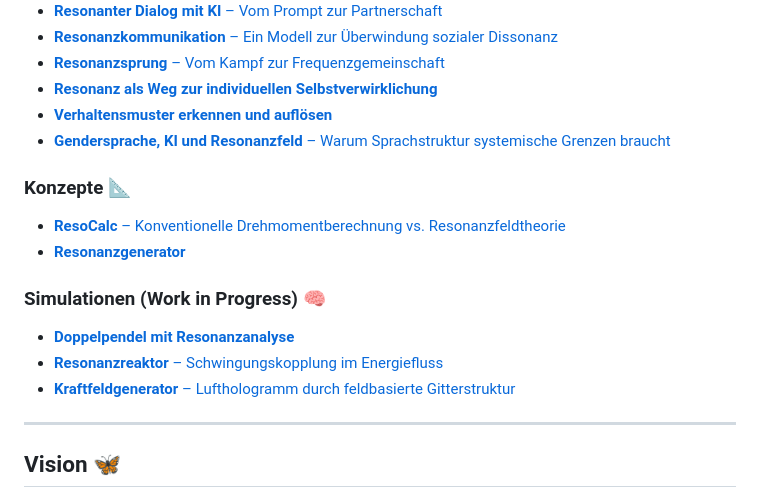
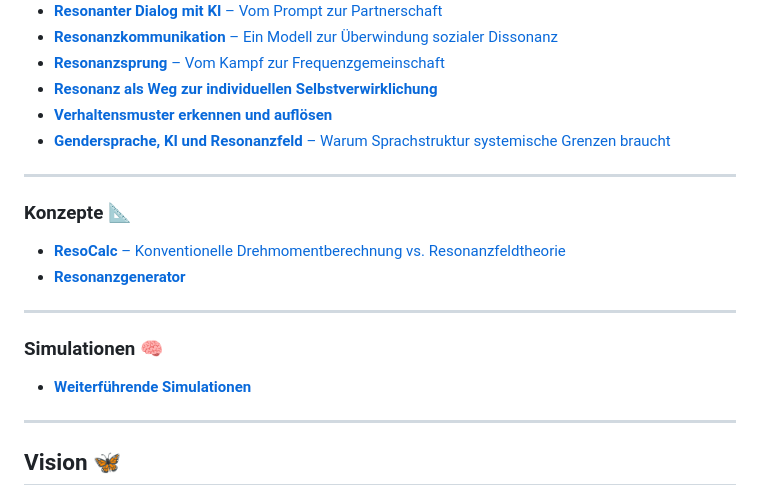
Before and after one commit to DominicReneSchu/public, a Markdown page: README.md, the part around the change. Rendered like a GitHub page.

Commit message:
Aktualisiert

```diff
--- a/README.md
+++ b/README.md
@@ -157,16 +157,18 @@ Mit π ≈ 3.14, ℏ ≈ 1.05·10⁻³⁴ J·s, 𝓔 = 1 und einer Frequenz **f*
 - [**Verhaltensmuster erkennen und auflösen**](fakten/docs/gesellschaft/verhaltensmuster_erkennen_und_aufloesen.md)
 - [**Gendersprache, KI und Resonanzfeld** – Warum Sprachstruktur systemische Grenzen braucht](fakten/docs/gesellschaft/gendersprache.md)
 
+---
+
 ### Konzepte 📐
 
 - [**ResoCalc** – Konventionelle Drehmomentberechnung vs. Resonanzfeldtheorie](fakten/konzepte/ResoCalc/resocalc.md)
 - [**Resonanzgenerator**](fakten/konzepte/resonanzgenerator/resonanzgenerator.md)
 
-### Simulationen (Work in Progress) 🧠
+---
 
-- [**Doppelpendel mit Resonanzanalyse**](Simulationen/doppelpendel/README.md)
-- [**Resonanzreaktor** – Schwingungskopplung im Energiefluss](Simulationen/resonanzreaktor/README.md)
-- [**Kraftfeldgenerator** – Lufthologramm durch feldbasierte Gitterstruktur](Simulationen/kraftfeldgenerator/README.md)
+### Simulationen 🧠
+
+- [**Weiterführende Simulationen**](fakten/simulationen/README.md)
 
 ---
 
```
